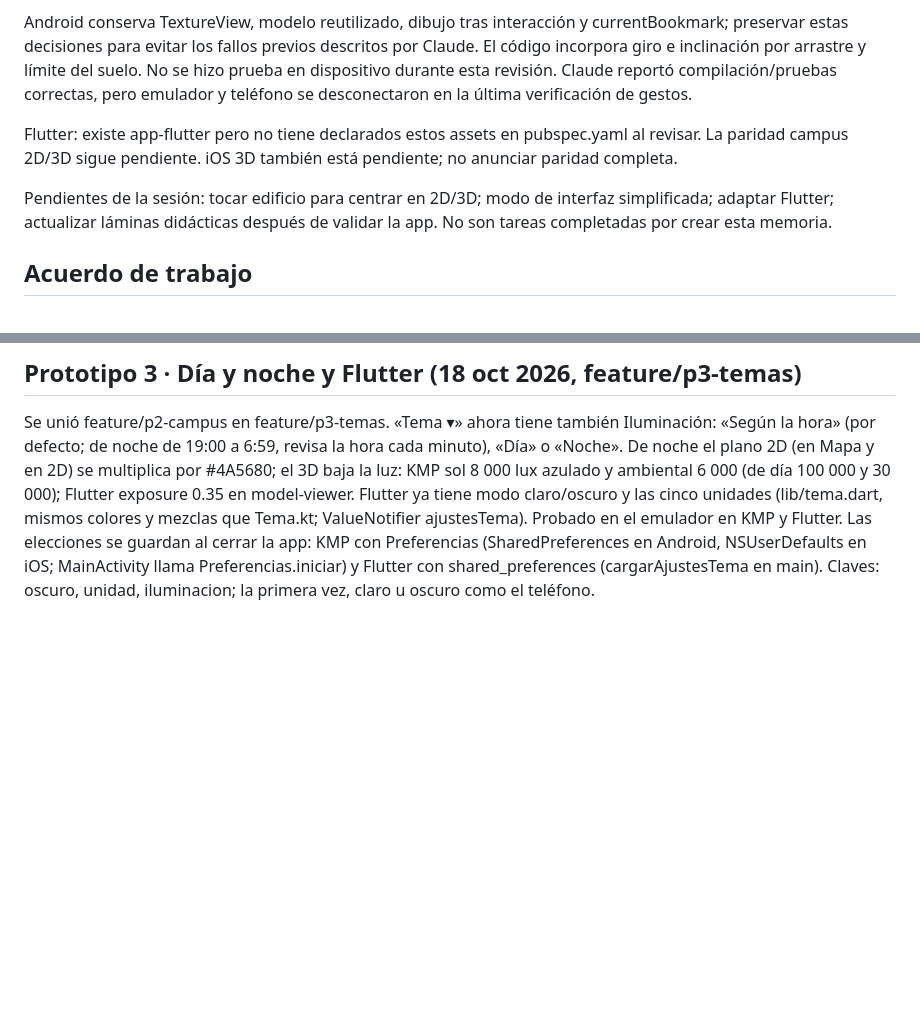
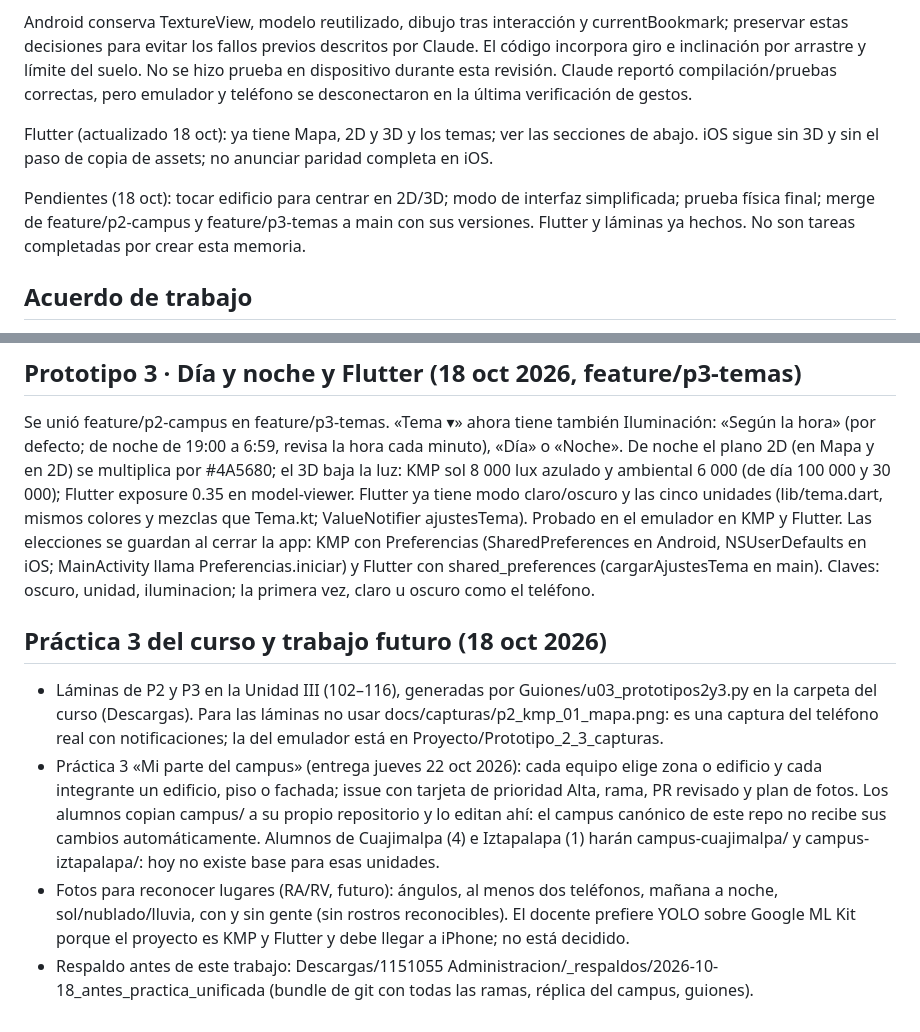
Before and after one commit to gabrielhuav/navegacion-uam-equipo-00, a Markdown page: MEMORIA_COMPARTIDA_CAMPUS.md, 2 parts joined by grey strips. GitHub-like rendering; blank space fills up the shorter version.

Commit message:
docs: memoria compartida al día (Flutter, Práctica 3, fotos y YOLO)
Co-Authored-By: Claude Opus 5.5 <noreply@anthropic.com>

```diff
--- a/MEMORIA_COMPARTIDA_CAMPUS.md
+++ b/MEMORIA_COMPARTIDA_CAMPUS.md
@@ -36,9 +36,9 @@ KMP Android: app-kmp/shared/src/androidMain/kotlin/ovh/gabrielhuav/salones. Mapa
 
 Android conserva TextureView, modelo reutilizado, dibujo tras interacción y currentBookmark; preservar estas decisiones para evitar los fallos previos descritos por Claude. El código incorpora giro e inclinación por arrastre y límite del suelo. No se hizo prueba en dispositivo durante esta revisión. Claude reportó compilación/pruebas correctas, pero emulador y teléfono se desconectaron en la última verificación de gestos.
 
-Flutter: existe app-flutter pero no tiene declarados estos assets en pubspec.yaml al revisar. La paridad campus 2D/3D sigue pendiente. iOS 3D también está pendiente; no anunciar paridad completa.
+Flutter (actualizado 18 oct): ya tiene Mapa, 2D y 3D y los temas; ver las secciones de abajo. iOS sigue sin 3D y sin el paso de copia de assets; no anunciar paridad completa en iOS.
 
-Pendientes de la sesión: tocar edificio para centrar en 2D/3D; modo de interfaz simplificada; adaptar Flutter; actualizar láminas didácticas después de validar la app. No son tareas completadas por crear esta memoria.
+Pendientes (18 oct): tocar edificio para centrar en 2D/3D; modo de interfaz simplificada; prueba física final; merge de feature/p2-campus y feature/p3-temas a main con sus versiones. Flutter y láminas ya hechos. No son tareas completadas por crear esta memoria.
 
 ## Acuerdo de trabajo
 
@@ -66,3 +66,10 @@ app-flutter tiene la misma pantalla que KMP: Mapa (teselas + plano con RotatedOv
 ## Prototipo 3 · Día y noche y Flutter (18 oct 2026, feature/p3-temas)
 
 Se unió feature/p2-campus en feature/p3-temas. «Tema ▾» ahora tiene también Iluminación: «Según la hora» (por defecto; de noche de 19:00 a 6:59, revisa la hora cada minuto), «Día» o «Noche». De noche el plano 2D (en Mapa y en 2D) se multiplica por #4A5680; el 3D baja la luz: KMP sol 8 000 lux azulado y ambiental 6 000 (de día 100 000 y 30 000); Flutter exposure 0.35 en model-viewer. Flutter ya tiene modo claro/oscuro y las cinco unidades (lib/tema.dart, mismos colores y mezclas que Tema.kt; ValueNotifier ajustesTema). Probado en el emulador en KMP y Flutter. Las elecciones se guardan al cerrar la app: KMP con Preferencias (SharedPreferences en Android, NSUserDefaults en iOS; MainActivity llama Preferencias.iniciar) y Flutter con shared_preferences (cargarAjustesTema en main). Claves: oscuro, unidad, iluminacion; la primera vez, claro u oscuro como el teléfono.
+
+## Práctica 3 del curso y trabajo futuro (18 oct 2026)
+
+- Láminas de P2 y P3 en la Unidad III (102–116), generadas por Guiones/u03_prototipos2y3.py en la carpeta del curso (Descargas). Para las láminas no usar docs/capturas/p2_kmp_01_mapa.png: es una captura del teléfono real con notificaciones; la del emulador está en Proyecto/Prototipo_2_3_capturas.
+- Práctica 3 «Mi parte del campus» (entrega jueves 22 oct 2026): cada equipo elige zona o edificio y cada integrante un edificio, piso o fachada; issue con tarjeta de prioridad Alta, rama, PR revisado y plan de fotos. Los alumnos copian campus/ a su propio repositorio y lo editan ahí: el campus canónico de este repo no recibe sus cambios automáticamente. Alumnos de Cuajimalpa (4) e Iztapalapa (1) harán campus-cuajimalpa/ y campus-iztapalapa/: hoy no existe base para esas unidades.
+- Fotos para reconocer lugares (RA/RV, futuro): ángulos, al menos dos teléfonos, mañana a noche, sol/nublado/lluvia, con y sin gente (sin rostros reconocibles). El docente prefiere YOLO sobre Google ML Kit porque el proyecto es KMP y Flutter y debe llegar a iPhone; no está decidido.
+- Respaldo antes de este trabajo: Descargas/1151055 Administracion/_respaldos/2026-10-18_antes_practica_unificada (bundle de git con todas las ramas, réplica del campus, guiones).
```
